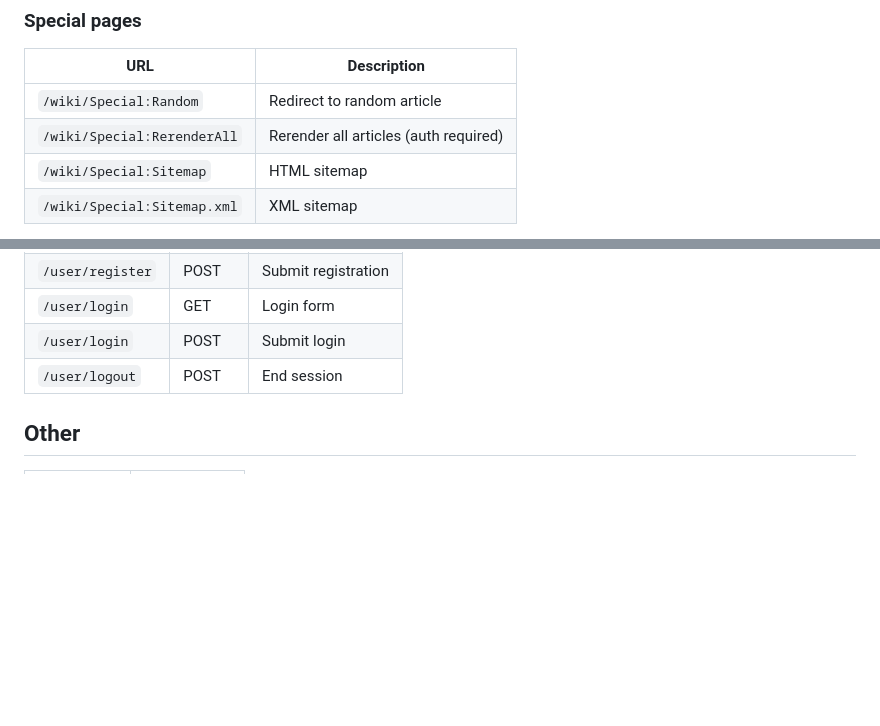
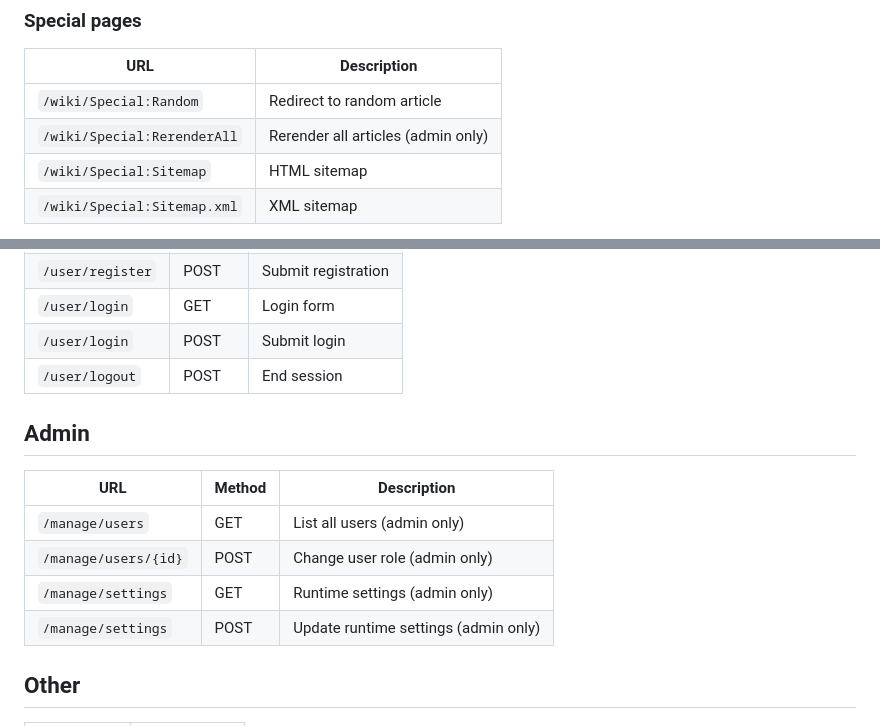
Before and after one commit to danielledeleo/periwiki, a Markdown page: docs/urls.md, 2 parts joined by grey strips. Rendered like a GitHub page; blank space fills up the shorter version.

Commit message:
docs: Update URL reference with admin routes and TODO housekeeping
Co-Authored-By: Claude Opus 4.6 <noreply@anthropic.com>

```diff
--- a/docs/urls.md
+++ b/docs/urls.md
@@ -46,7 +46,7 @@ Help articles are read-only and compiled into the binary from `internal/embedded
 | URL | Description |
 |-----|-------------|
 | `/wiki/Special:Random` | Redirect to random article |
-| `/wiki/Special:RerenderAll` | Rerender all articles (auth required) |
+| `/wiki/Special:RerenderAll` | Rerender all articles (admin only) |
 | `/wiki/Special:Sitemap` | HTML sitemap |
 | `/wiki/Special:Sitemap.xml` | XML sitemap |
 
@@ -61,6 +61,15 @@ The `Special` namespace is case-insensitive (`special:Random` also works).
 | `/user/login` | GET | Login form |
 | `/user/login` | POST | Submit login |
 | `/user/logout` | POST | End session |
+
+## Admin
+
+| URL | Method | Description |
+|-----|--------|-------------|
+| `/manage/users` | GET | List all users (admin only) |
+| `/manage/users/{id}` | POST | Change user role (admin only) |
+| `/manage/settings` | GET | Runtime settings (admin only) |
+| `/manage/settings` | POST | Update runtime settings (admin only) |
 
 ## Other
 
```
Also changed, not shown: docs/TODO.md (+2 -1 lines).
